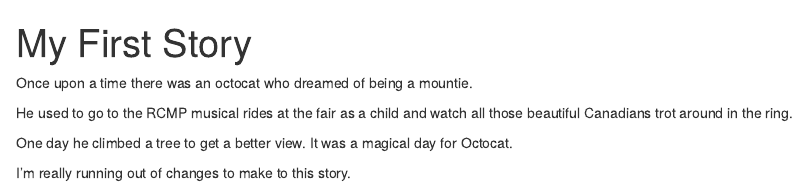
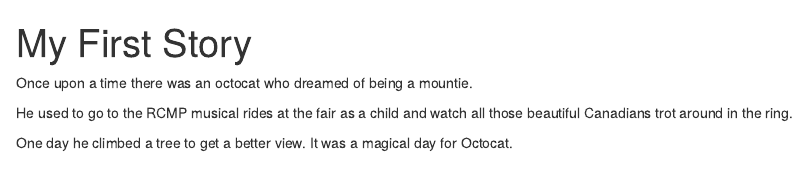
Before and after one commit to bseitz234/intro_to_practical_computing_r, an R Markdown document (my_first_story.Rmd): the page in a window 1100 px wide, from its top. Rendered offline with R 4.5, knitr and Pandoc, with nearby package versions.

Commit message:
deleted a superfluous line

```diff
--- a/my_first_story.Rmd
+++ b/my_first_story.Rmd
@@ -8,5 +8,3 @@ Once upon a time there was an octocat who dreamed of being a mountie.
 He used to go to the RCMP musical rides at the fair as a child and watch all those beautiful Canadians trot around in the ring.
 
 One day he climbed a tree to get a better view. It was a magical day for Octocat.
-
-I'm really running out of changes to make to this story.
```
